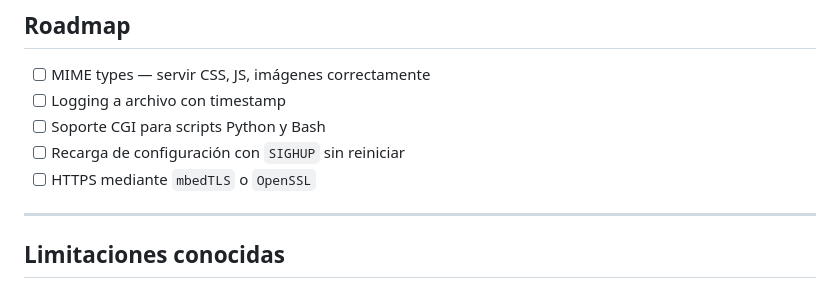
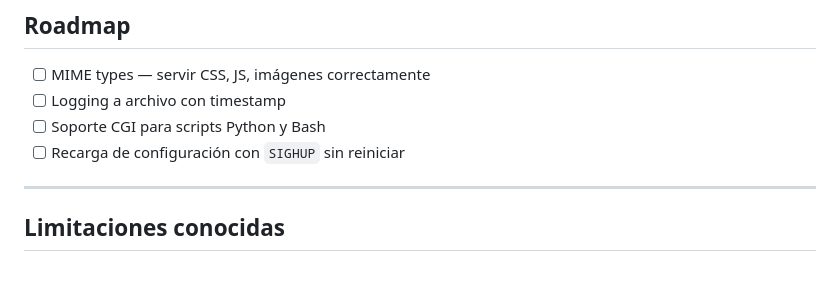
Before and after one commit to nerdemma/arcd, a Markdown page: README.md, the part around the change. Rendered like a GitHub page.

Commit message:
actualizar el readme.md

```diff
--- a/README.md
+++ b/README.md
@@ -131,7 +131,6 @@ Cuando el hijo termina, libera el slot del semáforo y el padre lo recolecta con
 - [ ] Logging a archivo con timestamp
 - [ ] Soporte CGI para scripts Python y Bash
 - [ ] Recarga de configuración con `SIGHUP` sin reiniciar
-- [ ] HTTPS mediante `mbedTLS` o `OpenSSL`
 
 ---
 
```
